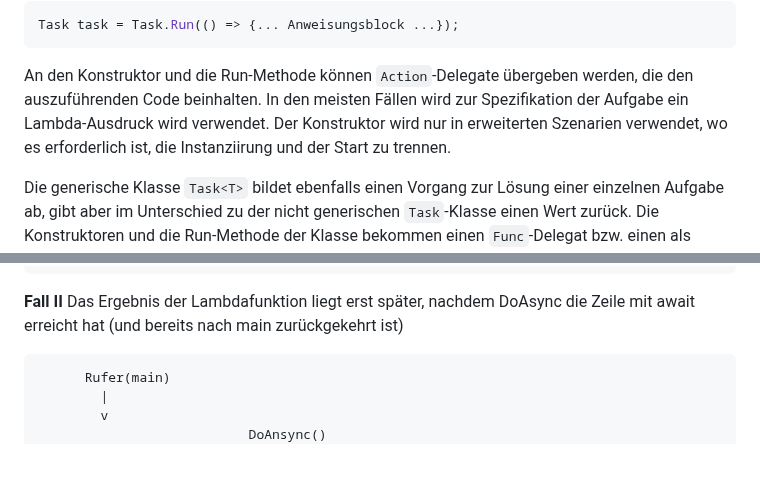
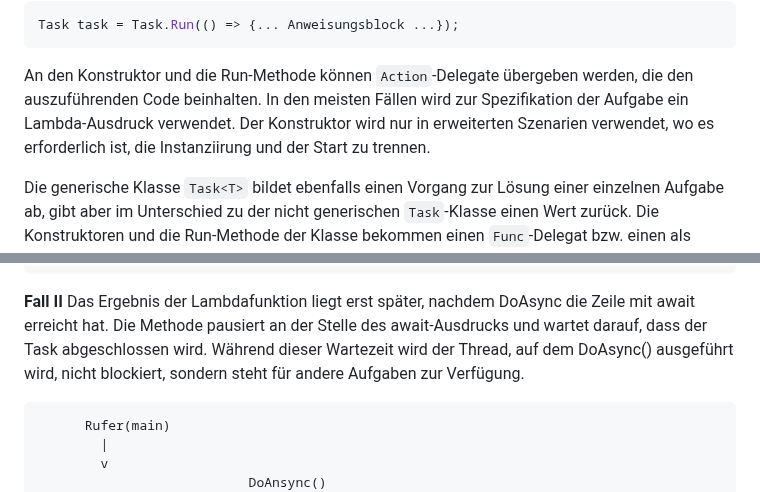
Before and after one commit to TUBAF-IfI-LiaScript/VL_Softwareentwicklung, a Markdown page: 24_Tasks.md, 2 parts joined by grey strips. Rendered like a GitHub page; blank space fills up the shorter version.

````diff
--- a/24_Tasks.md
+++ b/24_Tasks.md
@@ -237,7 +262,7 @@ Task task = Task.Run(() => {... Anweisungsblock ...});
 ```
 
 An den Konstruktor und die Run-Methode können `Action`-Delegate übergeben werden, die den auszuführenden Code beinhalten.
-In den meisten Fällen wird zur Spezifikation der Aufgabe ein Lambda-Ausdruck  wird verwendet. Der Konstruktor wird nur in erweiterten Szenarien verwendet, wo es erforderlich ist, die Instanziirung und der Start zu trennen.
+In den meisten Fällen wird zur Spezifikation der Aufgabe ein Lambda-Ausdruck verwendet. Der Konstruktor wird nur in erweiterten Szenarien verwendet, wo es erforderlich ist, die Instanziirung und der Start zu trennen.
 
 Die generische Klasse `Task<T>` bildet ebenfalls einen Vorgang zur Lösung einer einzelnen Aufgabe ab, gibt aber im Unterschied zu der nicht generischen `Task`-Klasse einen Wert zurück.
 Die Konstruktoren und die Run-Methode der Klasse bekommen einen `Func`-Delegat bzw. einen als Lambda-Ausderuck formulierten Code übergeben, der einen Rückgabewert liefert.
@@ -448,7 +508,9 @@ mit await erreicht hat (Quasi-Synchroner Fall)
         v
 ```
 
-**Fall II** Das Ergebnis der Lambdafunktion liegt erst später, nachdem DoAsync die Zeile mit await erreicht hat (und bereits nach main zurückgekehrt ist)
+**Fall II** Das Ergebnis der Lambdafunktion liegt erst später, nachdem DoAsync die Zeile mit await erreicht hat.
+Die Methode pausiert an der Stelle des await-Ausdrucks und wartet darauf, dass der Task abgeschlossen wird.
+Während dieser Wartezeit wird der Thread, auf dem DoAsync() ausgeführt wird, nicht blockiert, sondern steht für andere Aufgaben zur Verfügung.
 
 <!-- style="display: block; margin-left: auto; margin-right: auto; max-width: 815px;" -->
 ```ascii
````
Also changed, not shown: other parts of 24_Tasks.md (+76 -16 lines).
